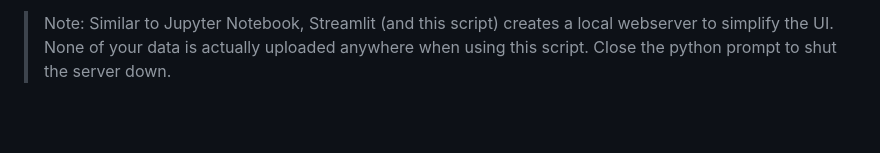
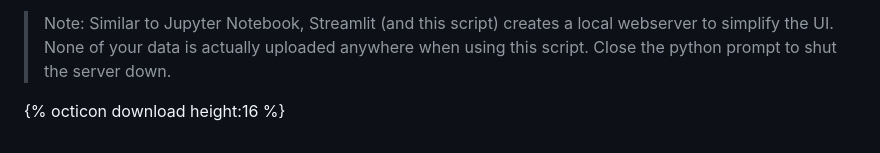
Before and after one commit to brucejwardlow/buffsaf-demo, a Markdown page: README.md, the part around the change. Rendered like a GitHub page; blank space fills up the shorter version.

```diff
--- a/README.md
+++ b/README.md
@@ -87,3 +87,6 @@ To run this version:
 9. See [additional documentation]() for instructions on how to use the program.
 
 >Note: Similar to Jupyter Notebook, Streamlit (and this script) creates a local webserver to simplify the UI. None of your data is actually uploaded anywhere when using this script. Close the python prompt to shut the server down.
+
+
+{% octicon download height:16 %}
```
